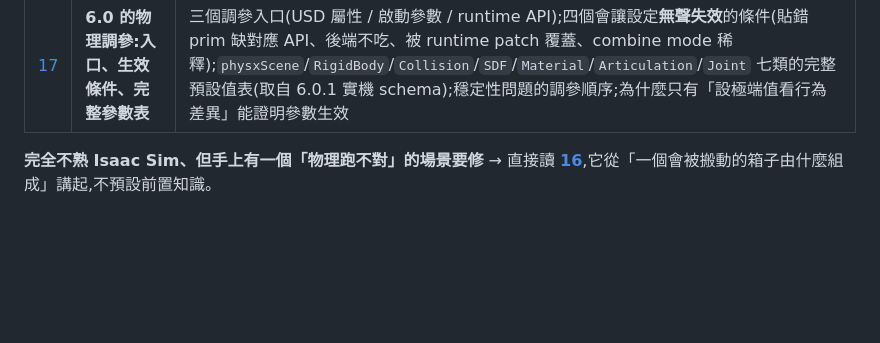
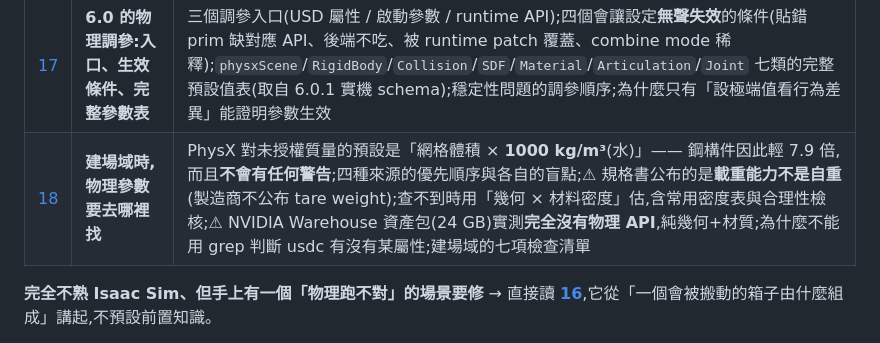
Before and after one commit to wicanr2/isaac-sim-study, a Markdown page: README.md, the part around the change. GitHub-like rendering; blank space fills up the shorter version.

```diff
--- a/README.md
+++ b/README.md
@@ -23,6 +23,7 @@ NVIDIA Isaac Sim 的教學多半從 GUI 開始:開視窗、點選單、拖物件
 | [15](docs/15-physics-backend-5.1-to-6.0/README.md) | 5.1 → 6.0 的物理層變動 | PhysX 換代(107→110)與 Newton 後端加入是**兩件獨立的事**;怎麼確定自己跑哪個後端(log 有 newton ≠ Newton 在跑);5.x 場景官方建議留在 PhysX;`MassAPI` 授權規則改變的無聲影響;跨版本排查順序 |
 | [16](docs/16-model-tuning-for-6.0/README.md) | **把 5.x 場景調到 6.0 能跑,東西不會亂飛** | 從零講起,不需先熟 Isaac Sim:一個「會被搬動的箱子」由哪些貼紙組成、為什麼 `.usd` 用 VS Code 打不開、怎麼把 crate 轉成文字改、什麼時候該改啟動腳本而不是改檔;四個「設定得進去但不生效」的結構問題(剛體/碰撞分層、質量掛錯層、材質綁定 fallback 回渲染材質、SDF 解析度不足以表達孔洞);東西亂飛的成因排序與診斷決策樹 |
 | [17](docs/17-physics-parameter-tuning-6.0/README.md) | **6.0 的物理調參:入口、生效條件、完整參數表** | 三個調參入口(USD 屬性 / 啟動參數 / runtime API);四個會讓設定**無聲失效**的條件(貼錯 prim 缺對應 API、後端不吃、被 runtime patch 覆蓋、combine mode 稀釋);`physxScene`/`RigidBody`/`Collision`/`SDF`/`Material`/`Articulation`/`Joint` 七類的完整預設值表(取自 6.0.1 實機 schema);穩定性問題的調參順序;為什麼只有「設極端值看行為差異」能證明參數生效 |
+| [18](docs/18-finding-physical-parameters/README.md) | **建場域時,物理參數要去哪裡找** | PhysX 對未授權質量的預設是「網格體積 × **1000 kg/m³**(水)」—— 鋼構件因此輕 7.9 倍,而且**不會有任何警告**;四種來源的優先順序與各自的盲點;⚠ 規格書公布的是**載重能力不是自重**(製造商不公布 tare weight);查不到時用「幾何 × 材料密度」估,含常用密度表與合理性檢核;⚠ NVIDIA Warehouse 資產包(24 GB)實測**完全沒有物理 API**,純幾何+材質;為什麼不能用 grep 判斷 usdc 有沒有某屬性;建場域的七項檢查清單 |
 
 **完全不熟 Isaac Sim、但手上有一個「物理跑不對」的場景要修** → 直接讀 **[16](docs/16-model-tuning-for-6.0/README.md)**,它從「一個會被搬動的箱子由什麼組成」講起,不預設前置知識。
 
```
Also changed, not shown: docs/18-finding-physical-parameters/README.md (added, +159 -0 lines).
